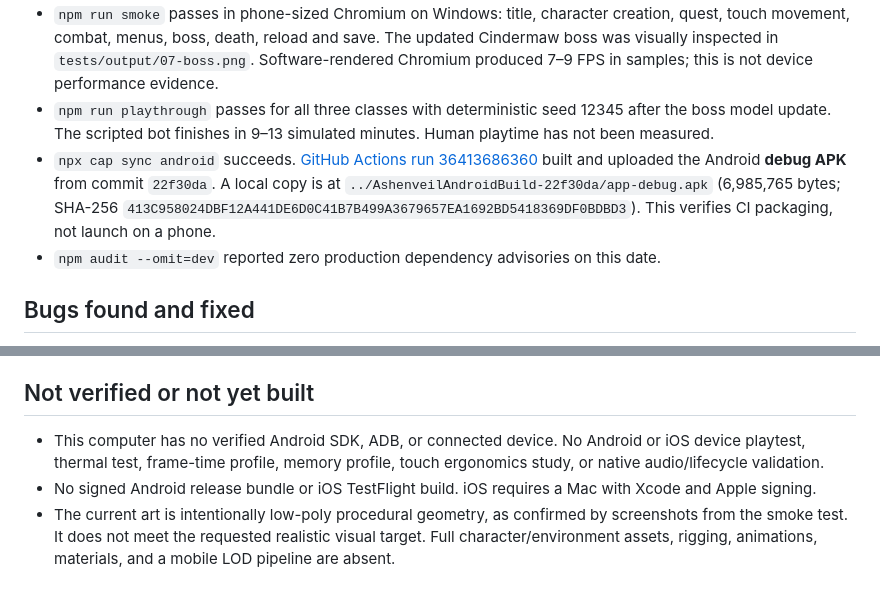
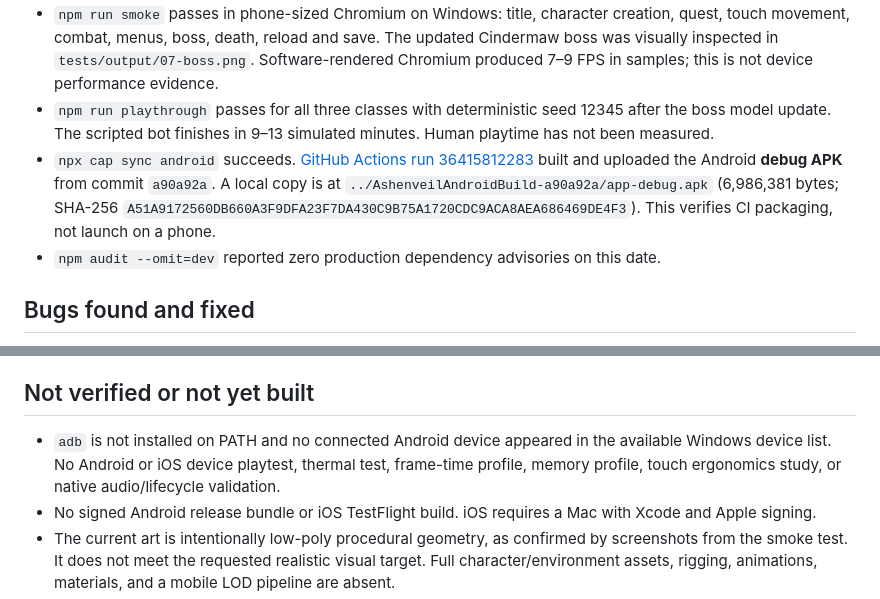
Before and after one commit to papagos2/Game, a Markdown page: PROJECT_STATUS.md, 2 parts joined by grey strips. Drawn GitHub-style.

Commit message:
Document latest verified Android APK [skip ci]

```diff
--- a/PROJECT_STATUS.md
+++ b/PROJECT_STATUS.md
@@ -10,7 +10,7 @@ Updated 2026-09-28. Active branch: `claude/zealous-cori-dkwd60` in `papagos2/Gam
 - `npm test` passes 14 tests, including recovery from a damaged active save.
 - `npm run smoke` passes in phone-sized Chromium on Windows: title, character creation, quest, touch movement, combat, menus, boss, death, reload and save. The updated Cindermaw boss was visually inspected in `tests/output/07-boss.png`. Software-rendered Chromium produced 7–9 FPS in samples; this is not device performance evidence.
 - `npm run playthrough` passes for all three classes with deterministic seed 12345 after the boss model update. The scripted bot finishes in 9–13 simulated minutes. Human playtime has not been measured.
-- `npx cap sync android` succeeds. [GitHub Actions run 36413686360](https://github.com/papagos2/Game/actions/runs/36413686360) built and uploaded the Android **debug APK** from commit `22f30da`. A local copy is at `../AshenveilAndroidBuild-22f30da/app-debug.apk` (6,985,765 bytes; SHA-256 `413C958024DBF12A441DE6D0C41B7B499A3679657EA1692BD5418369DF0BDBD3`). This verifies CI packaging, not launch on a phone.
+- `npx cap sync android` succeeds. [GitHub Actions run 36415812283](https://github.com/papagos2/Game/actions/runs/36415812283) built and uploaded the Android **debug APK** from commit `a90a92a`. A local copy is at `../AshenveilAndroidBuild-a90a92a/app-debug.apk` (6,986,381 bytes; SHA-256 `A51A9172560DB660A3F9DFA23F7DA430C9B75A1720CDC9ACA8AEA686469DE4F3`). This verifies CI packaging, not launch on a phone.
 - `npm audit --omit=dev` reported zero production dependency advisories on this date.
 
 ## Bugs found and fixed
@@ -25,7 +25,7 @@ Updated 2026-09-28. Active branch: `claude/zealous-cori-dkwd60` in `papagos2/Gam
 
 ## Not verified or not yet built
 
-- This computer has no verified Android SDK, ADB, or connected device. No Android or iOS device playtest, thermal test, frame-time profile, memory profile, touch ergonomics study, or native audio/lifecycle validation.
+- `adb` is not installed on PATH and no connected Android device appeared in the available Windows device list. No Android or iOS device playtest, thermal test, frame-time profile, memory profile, touch ergonomics study, or native audio/lifecycle validation.
 - No signed Android release bundle or iOS TestFlight build. iOS requires a Mac with Xcode and Apple signing.
 - The current art is intentionally low-poly procedural geometry, as confirmed by screenshots from the smoke test. It does not meet the requested realistic visual target. Full character/environment assets, rigging, animations, materials, and a mobile LOD pipeline are absent.
 - The current story is far short of a measured 50-hour game. The target cannot be met by renaming zones or repeating grind quests; it requires substantial authored content and blind human playtests.
```
